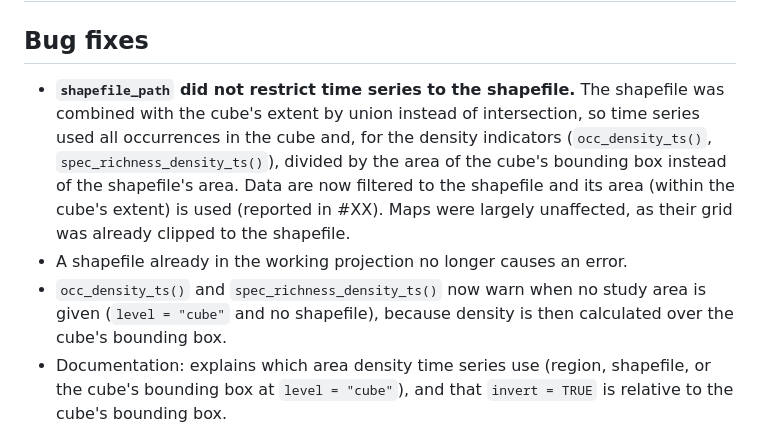
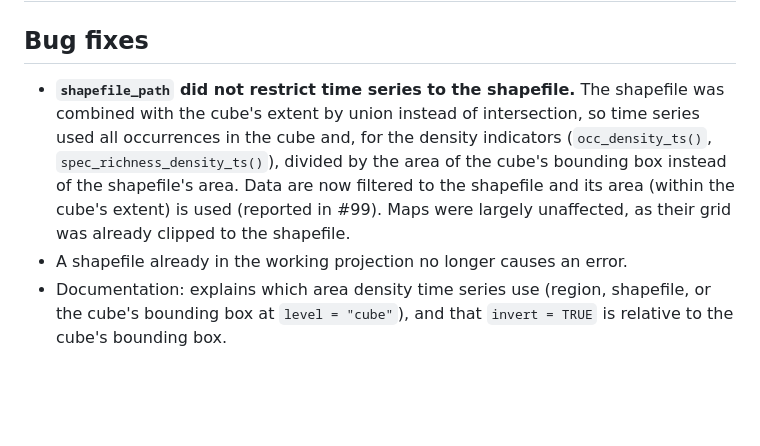
Before and after one commit to b-cubed-eu/b3gbi, a Markdown page: NEWS.md, the part around the change. Rendered like a GitHub page; blank space fills up the shorter version.

Commit message:
update description of changes

```diff
--- a/NEWS.md
+++ b/NEWS.md
@@ -2,9 +2,8 @@
 
 ## Bug fixes
 
-* **`shapefile_path` did not restrict time series to the shapefile.** The shapefile was combined with the cube's extent by union instead of intersection, so time series used all occurrences in the cube and, for the density indicators (`occ_density_ts()`, `spec_richness_density_ts()`), divided by the area of the cube's bounding box instead of the shapefile's area. Data are now filtered to the shapefile and its area (within the cube's extent) is used (reported in #XX). Maps were largely unaffected, as their grid was already clipped to the shapefile.
+* **`shapefile_path` did not restrict time series to the shapefile.** The shapefile was combined with the cube's extent by union instead of intersection, so time series used all occurrences in the cube and, for the density indicators (`occ_density_ts()`, `spec_richness_density_ts()`), divided by the area of the cube's bounding box instead of the shapefile's area. Data are now filtered to the shapefile and its area (within the cube's extent) is used (reported in #99). Maps were largely unaffected, as their grid was already clipped to the shapefile.
 * A shapefile already in the working projection no longer causes an error.
-* `occ_density_ts()` and `spec_richness_density_ts()` now warn when no study area is given (`level = "cube"` and no shapefile), because density is then calculated over the cube's bounding box.
 * Documentation: explains which area density time series use (region, shapefile, or the cube's bounding box at `level = "cube"`), and that `invert = TRUE` is relative to the cube's bounding box.
 
 # b3gbi 1.1.3
```
